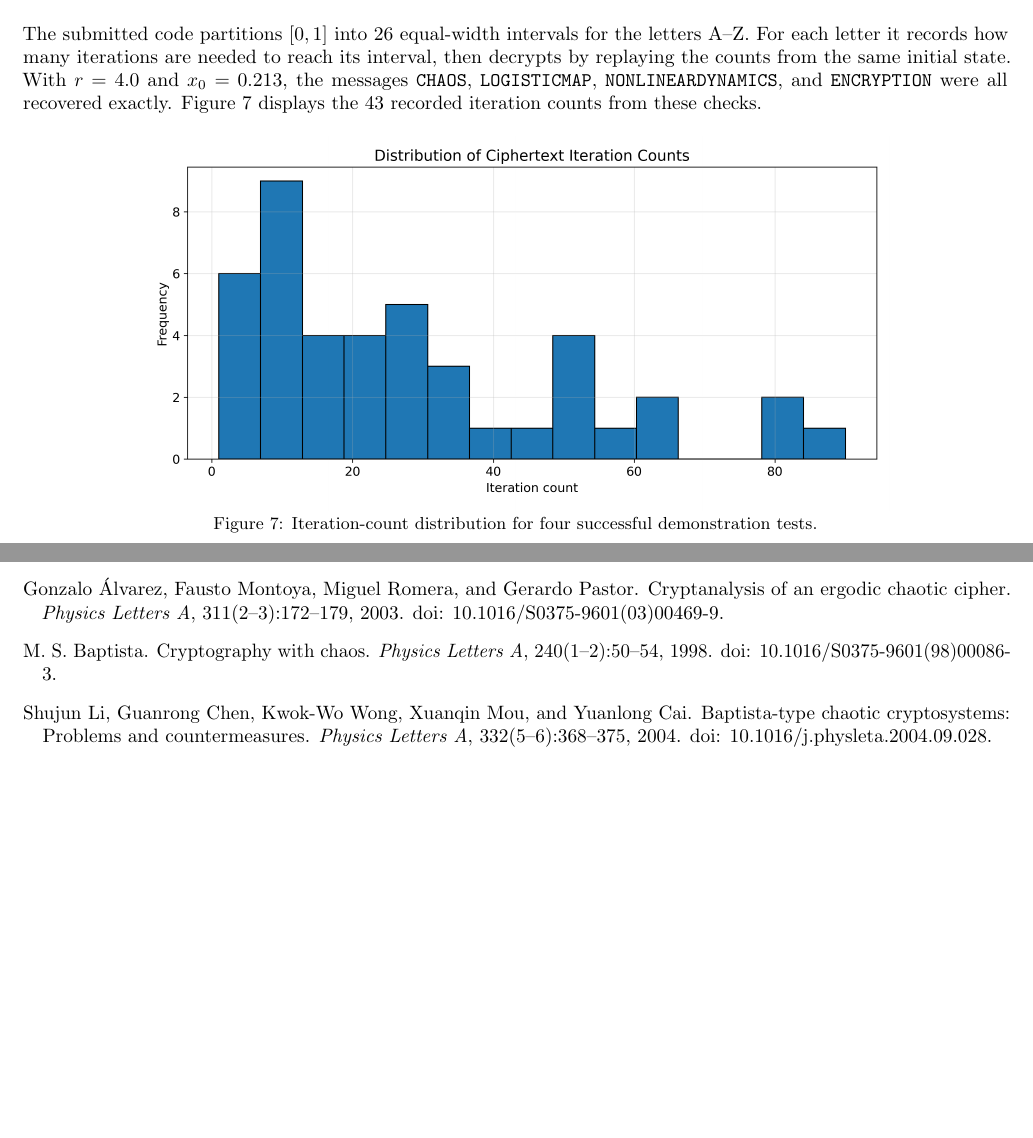
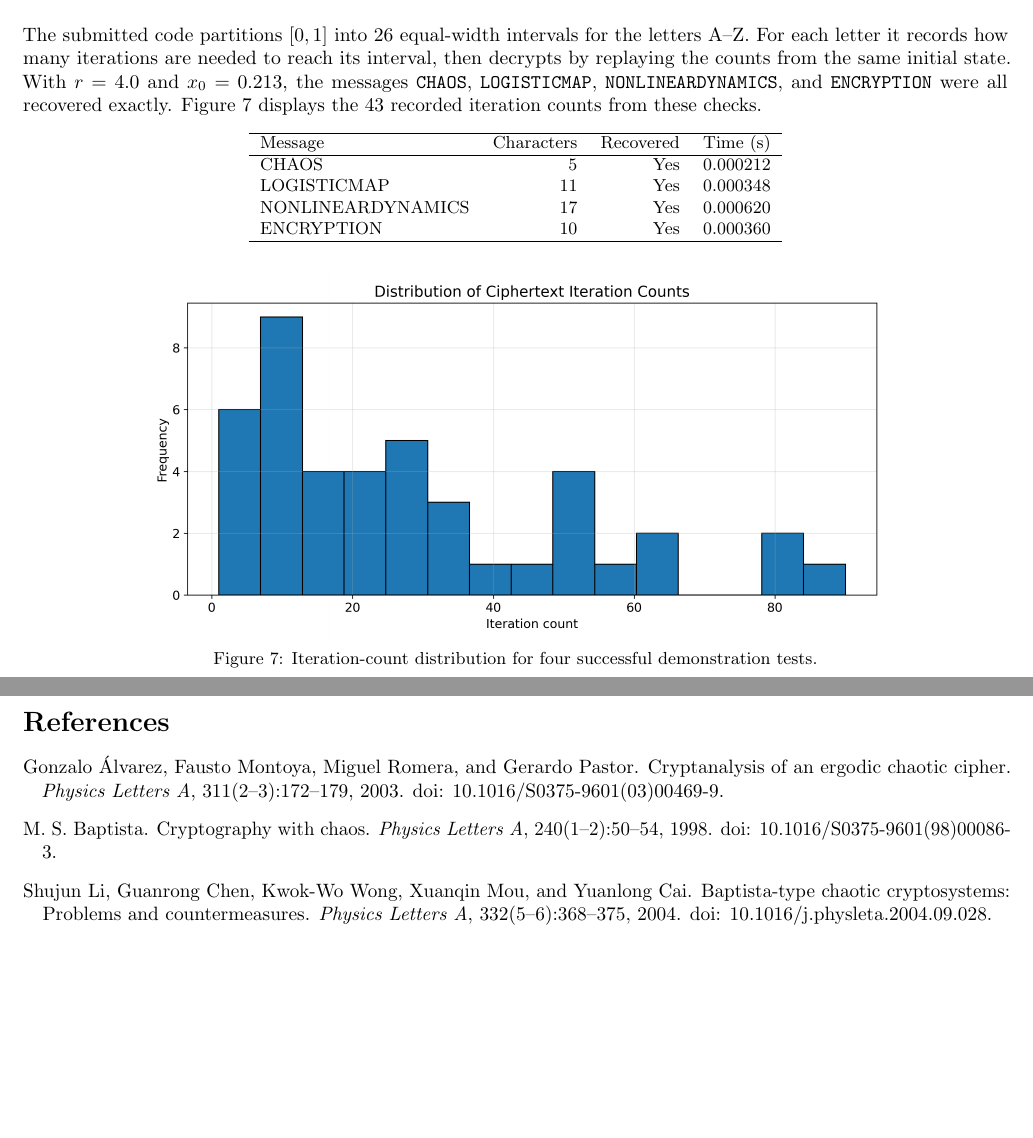
Before and after one commit to Ashok-kumar-banoth/PH567_NLP_Project, a LaTeX paper (report/nonlinear_dynamics_report.tex): two parts of pages 4 and 6 of 6, joined at a grey line, cut so that both start at the same text, the shorter picture padded with empty space. Compiled offline with pdfLaTeX.

Commit message:
Tighten report layout

```diff
--- a/report/nonlinear_dynamics_report.tex
+++ b/report/nonlinear_dynamics_report.tex
@@ -70,11 +70,19 @@ The empirical histogram has the expected U-shaped form and is compared with the
 \end{figure}
 \section{Educational interval-mapping text experiment}
 The submitted code partitions $[0,1]$ into 26 equal-width intervals for the letters A--Z. For each letter it records how many iterations are needed to reach its interval, then decrypts by replaying the counts from the same initial state. With $r=4.0$ and $x_0=0.213$, the messages \texttt{CHAOS}, \texttt{LOGISTICMAP}, \texttt{NONLINEARDYNAMICS}, and \texttt{ENCRYPTION} were all recovered exactly. Figure~\ref{fig:counts} displays the 43 recorded iteration counts from these checks.
+\begin{center}\small
+\begin{tabular}{lrrr}\hline
+Message & Characters & Recovered & Time (s)\\\hline
+CHAOS & 5 & Yes & 0.000212\\
+LOGISTICMAP & 11 & Yes & 0.000348\\
+NONLINEARDYNAMICS & 17 & Yes & 0.000620\\
+ENCRYPTION & 10 & Yes & 0.000360\\\hline
+\end{tabular}
+\end{center}
 \begin{figure}[h]
 \centering\includegraphics[width=.76\linewidth]{../results/ciphertext_distribution.png}
 \caption{Iteration-count distribution for four successful demonstration tests.}\label{fig:counts}
 \end{figure}
-\clearpage
 \section{Literature context, limitations, and conclusion}
 \citet{Baptista1998} proposed an iteration-count scheme based on the logistic map's ergodic behaviour. The submitted implementation is not a faithful reproduction: it fixes $r=4$, uses 26 equal-width intervals over the full unit interval, and provides no implementation of the original protocol's full design or keying details. It is therefore not suitable for secure use.
 
```
Also changed, not shown: report/nonlinear_dynamics_report.pdf, report/nonlinear_dynamics_report.tex (2 more changed lines).
